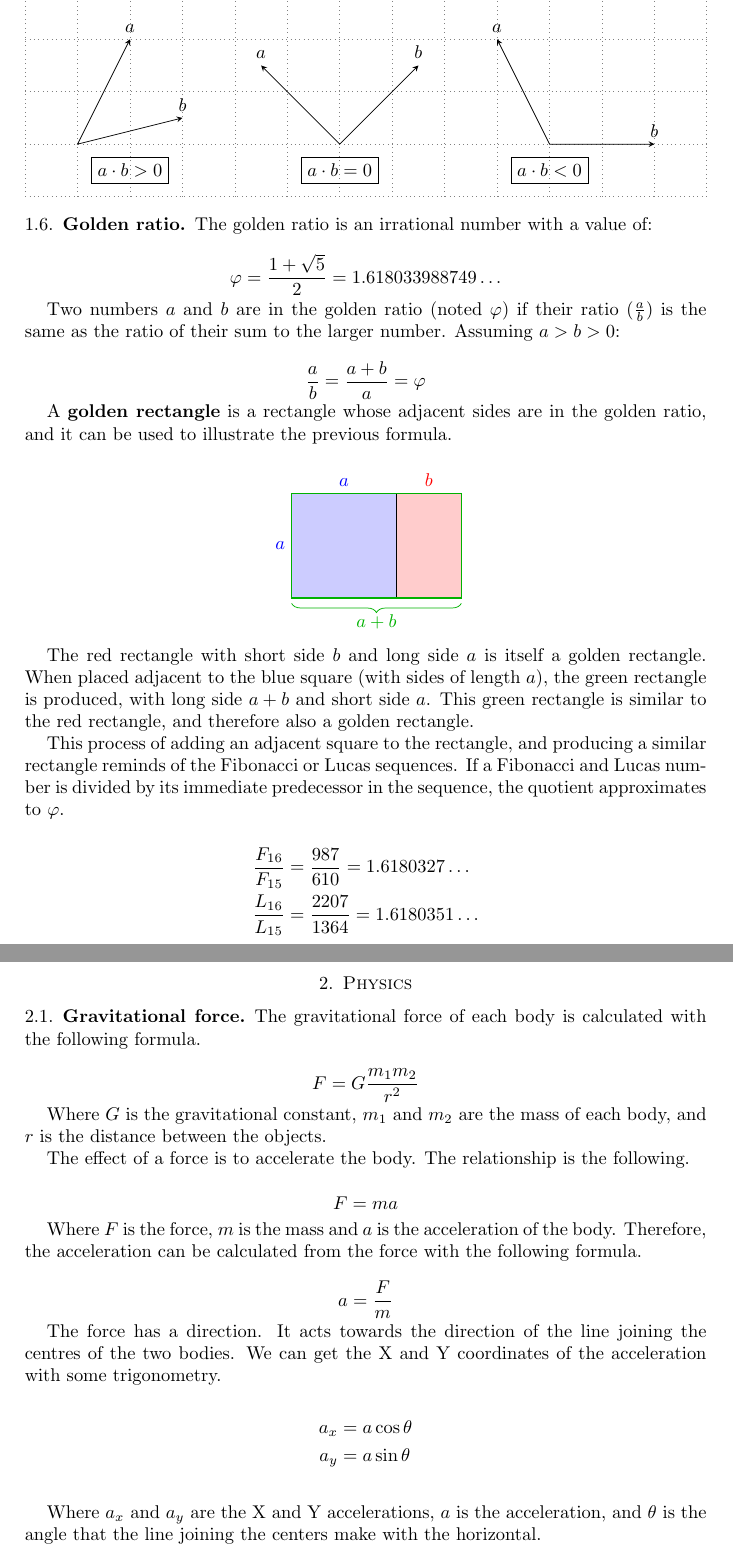
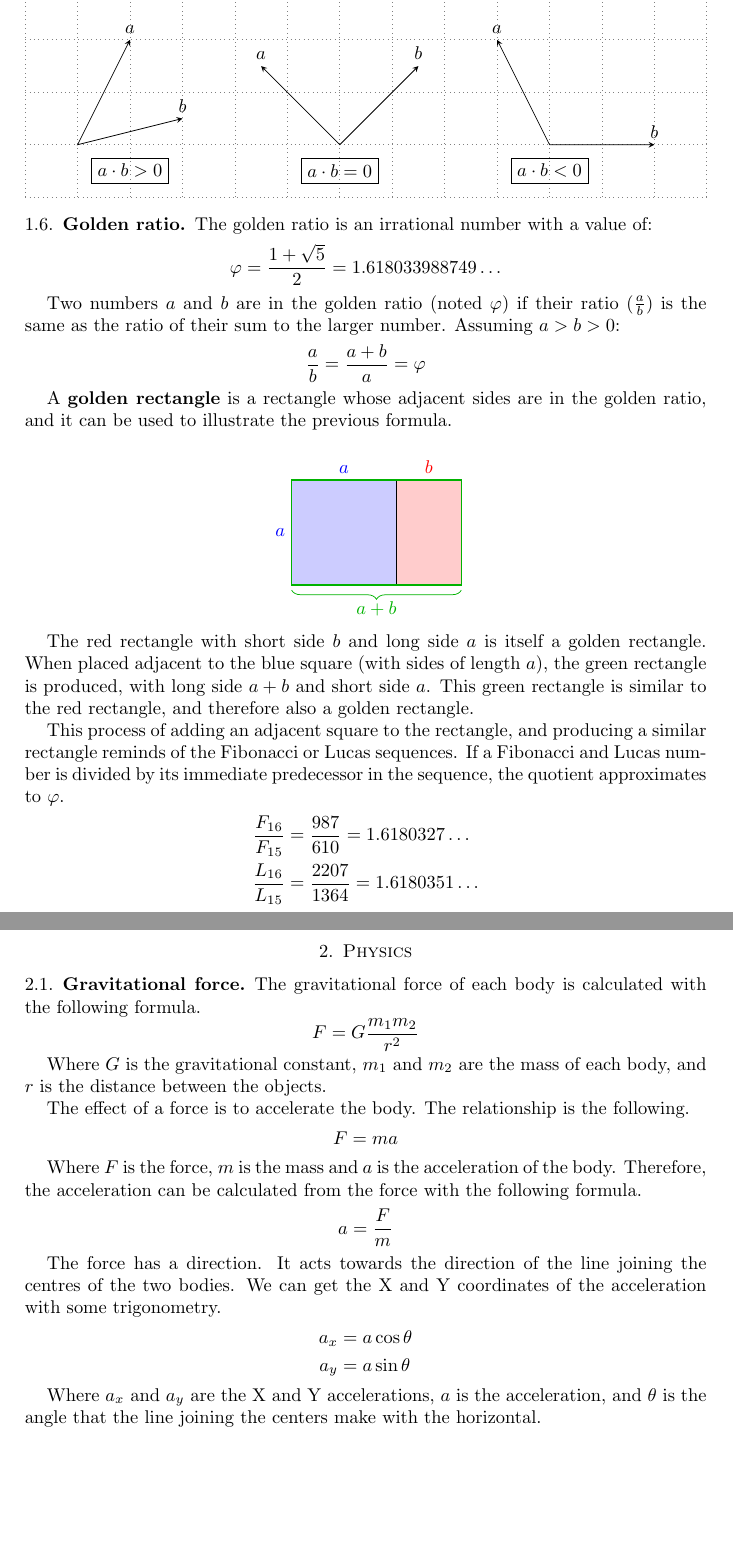
Before and after one commit to 8dcc/scratch, a LaTeX paper (LaTeX/math/math.tex): two parts of pages 4 and 5 of 6, joined at a grey line, cut so that both start at the same text. Compiled offline with pdfLaTeX.

Commit message:
More consistent spacing in math.tex

```diff
--- a/LaTeX/math/math.tex
+++ b/LaTeX/math/math.tex
@@ -448,10 +438,9 @@ This process of adding an adjacent square to the rectangle, and producing a
 similar rectangle reminds of the Fibonacci or Lucas sequences. If a Fibonacci
 and Lucas number is divided by its immediate predecessor in the sequence, the
 quotient approximates to $\varphi$.
-
 \begin{align*}
   \frac{F_{16}}{F_{15}} &= \frac{987}{610} = 1.6180327\dots \\
-  \frac{L_{16}}{L_{15}} &= \frac{2207}{1364} = 1.6180351\dots \\
+  \frac{L_{16}}{L_{15}} &= \frac{2207}{1364} = 1.6180351\dots
 \end{align*}
 
 % ------------------------------------------------------------------------------
@@ -491,10 +477,9 @@ following formula.
 The force has a direction. It acts towards the direction of the line joining
 the centres of the two bodies. We can get the X and Y coordinates of the
 acceleration with some trigonometry.
-
 \begin{align*}
   a_x &= a \cos \theta \\
-  a_y &= a \sin \theta \\
+  a_y &= a \sin \theta
 \end{align*}
 
 Where $a_x$ and $a_y$ are the X and Y accelerations, $a$ is the
```
Also changed, not shown: LaTeX/math/math.tex (13 more changed lines).
